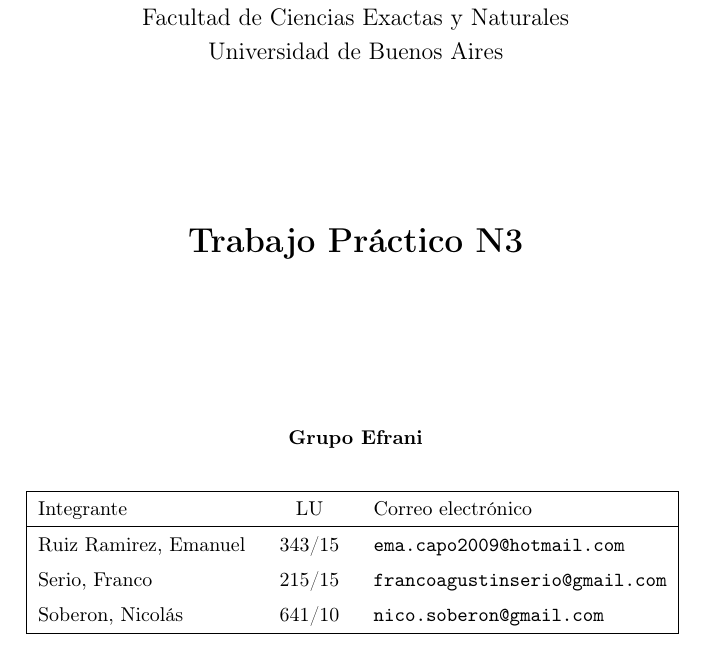
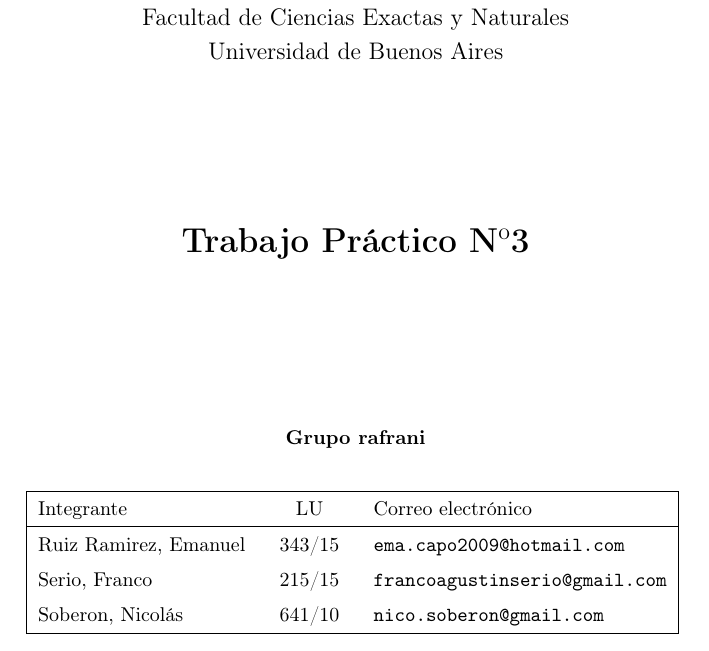
Before and after one commit to francoserio/TP3Orga2, a LaTeX document (informe/main.tex): part of page 1 of 3, cut so that both start at the same text. Compiled offline with pdfLaTeX.

Commit message:
cambio en la caratula, no actualice main.pdf

```diff
--- a/informe/main.tex
+++ b/informe/main.tex
@@ -48,9 +48,9 @@
 %%Información para la carátula
 \materia{Organizacion del Computador II}
 
-\titulo{\LARGE Trabajo Práctico N3}
+\titulo{\LARGE Trabajo Práctico N$^{\mathrm{o}}$3}
 
-\grupo{Grupo Efrani}
+\grupo{Grupo rafrani}
 \integrante{Ruiz Ramirez, Emanuel}{343/15}{ema.capo2009@hotmail.com}
 \integrante{Serio, Franco}{215/15}{francoagustinserio@gmail.com }
 \integrante{Soberon, Nicolás}{641/10}{nico.soberon@gmail.com}
```
